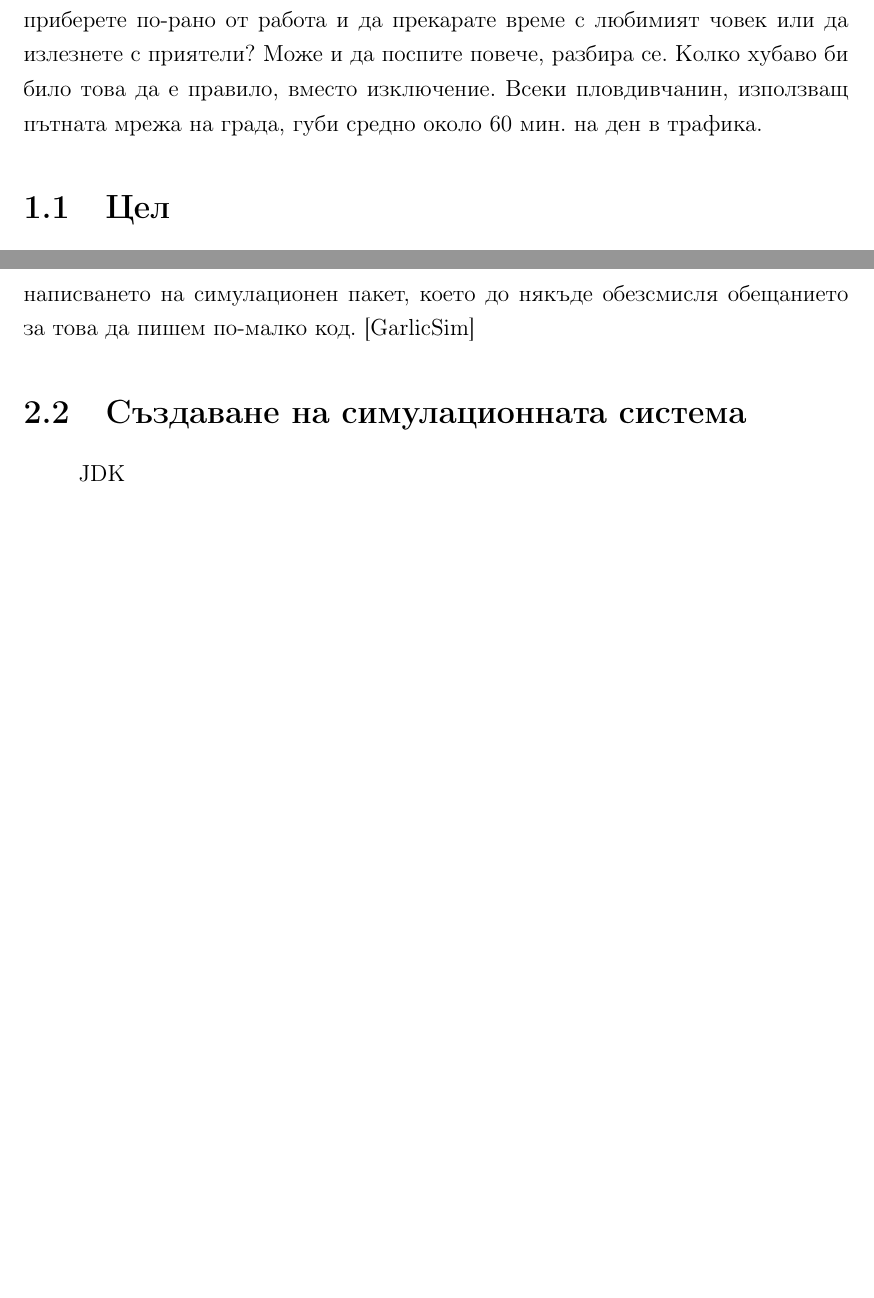
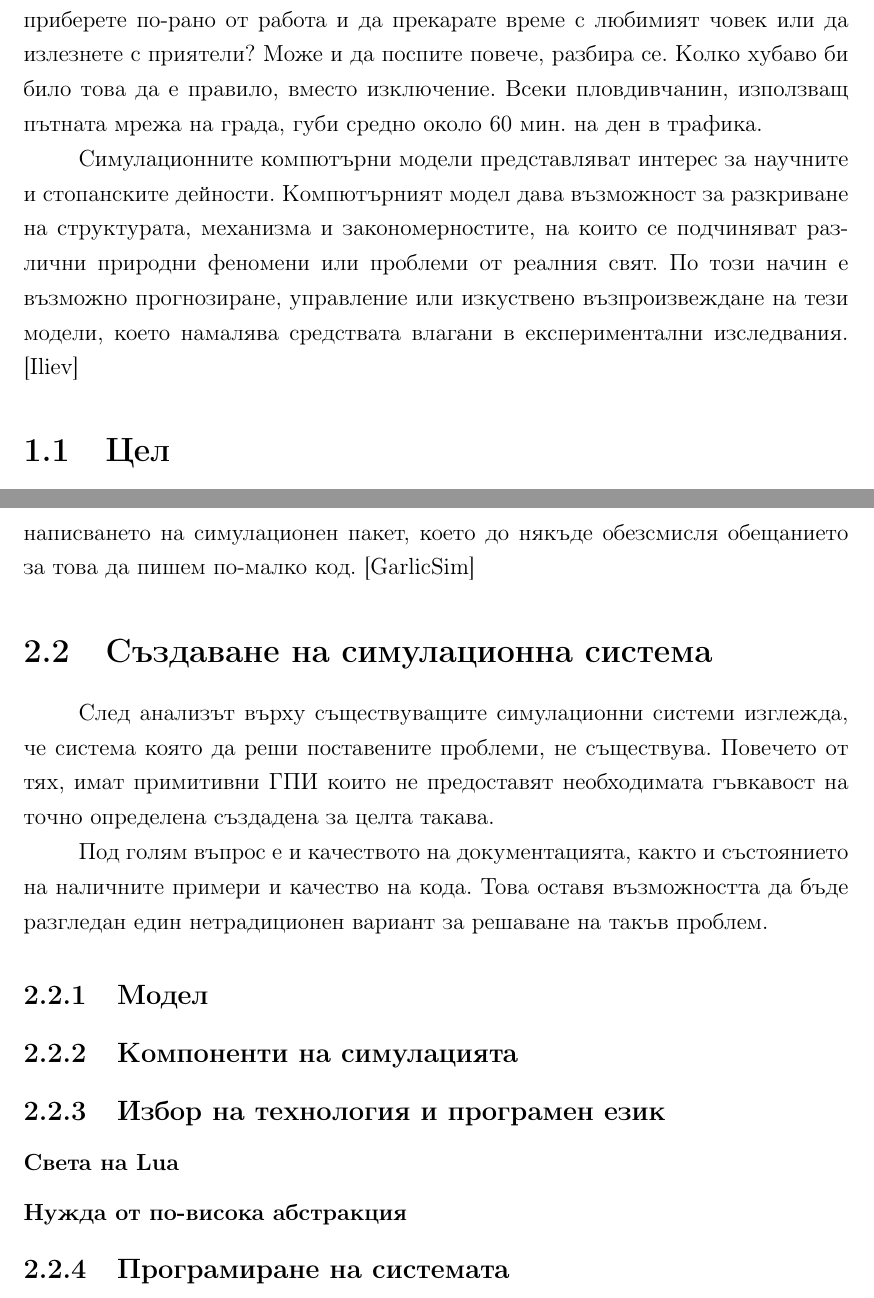
Before and after one commit to Libardo1/thesis, a LaTeX book (documentation/main.tex, which reads documentation/source/explanation/building-the-system.tex, documentation/source/intro.tex): two parts of pages 3 and 15 of 18 before the commit and two parts of pages 3 and 15 of 19 after it, joined at a grey line, cut so that both start at the same text, the shorter picture padded with empty space. Compiled offline with pdfLaTeX.

Commit message:
Added results chapter, preparation for building the system

```diff
--- a/documentation/source/explanation/building-the-system.tex
+++ b/documentation/source/explanation/building-the-system.tex
@@ -1,2 +1,17 @@
-\section{Създаване на симулационната система}
-	\ac{JDK}
+\section{Създаване на симулационна система}
+
+	След анализът върху съществуващите симулационни системи изглежда, че
+	система която да реши поставените проблеми, не съществува.
+	Повечето от тях, имат примитивни \ac{GUI} които не предоставят
+	необходимата гъвкавост на точно определена създадена за целта такава.
+
+	Под голям въпрос е и качеството на документацията, както и състоянието на
+	наличните примери и качество на кода. Това оставя възможността да бъде разгледан
+	един нетрадиционен вариант за решаване на такъв проблем.
+
+	\subsection{Модел}
+	\subsection{Компоненти на симулацията}
+	\subsection{Избор на технология и програмен език}
+		\subsubsection{Света на Lua}
+		\subsubsection{Нужда от по-висока абстракция}
+	\subsection{Програмиране на системата}
--- a/documentation/source/intro.tex
+++ b/documentation/source/intro.tex
@@ -4,6 +4,13 @@
 	да се приберете по-рано от работа и да прекарате време с любимият човек или да излезнете с приятели?
 	Може и да поспите повече, разбира се. Колко хубаво би било това да е правило, вместо изключение.
 	Всеки пловдивчанин, използващ пътната мрежа на града, губи средно около 60 мин. на ден в трафика.
+
+	Симулационните компютърни модели представляват интерес за научните и
+	стопанските дейности. Компютърният модел дава възможност за разкриване на структурата,
+	механизма и закономерностите, на които се подчиняват различни природни феномени или
+	проблеми от реалния свят. По този начин е възможно прогнозиране, управление или
+	изкуствено възпроизвеждане на тези модели, което намалява средствата влагани в
+	експериментални изследвания. \cite{Iliev}
 
 	\section{Цел}
 
```
Also changed, not shown: documentation/source/all.tex (+1 -0 lines), documentation/source/references.bib (+6 -0 lines), documentation/source/results.tex (added, +1 -0 lines), README.md, documentation/main.pdf.
